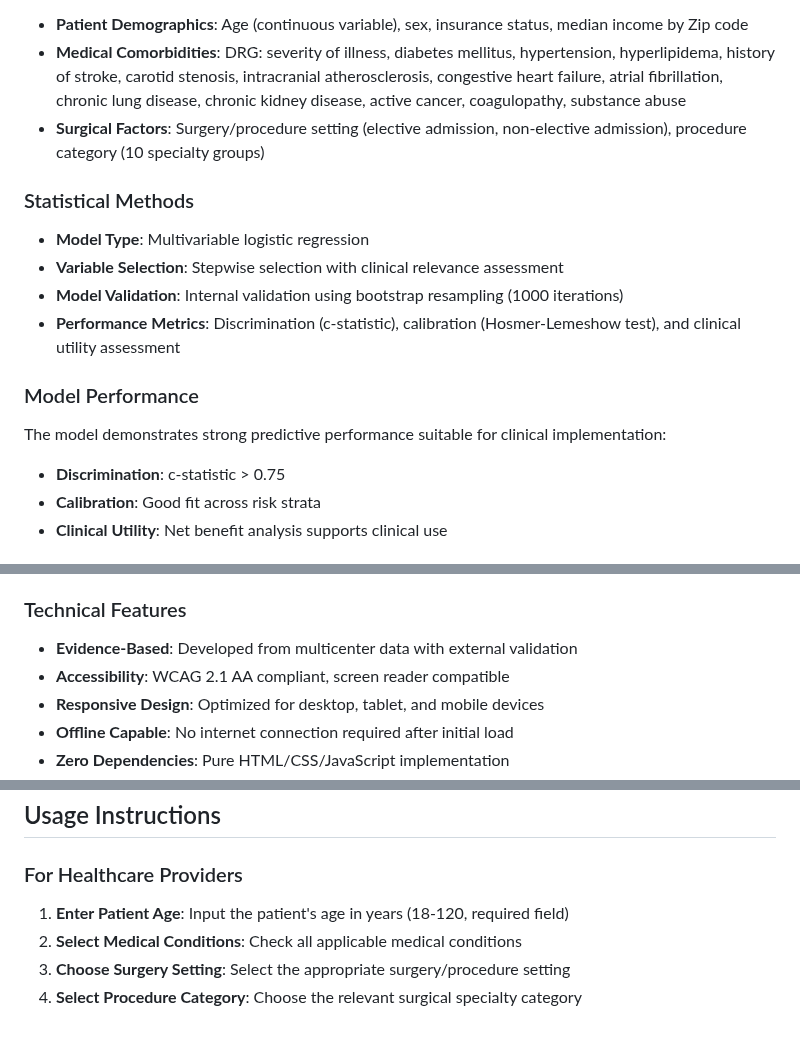
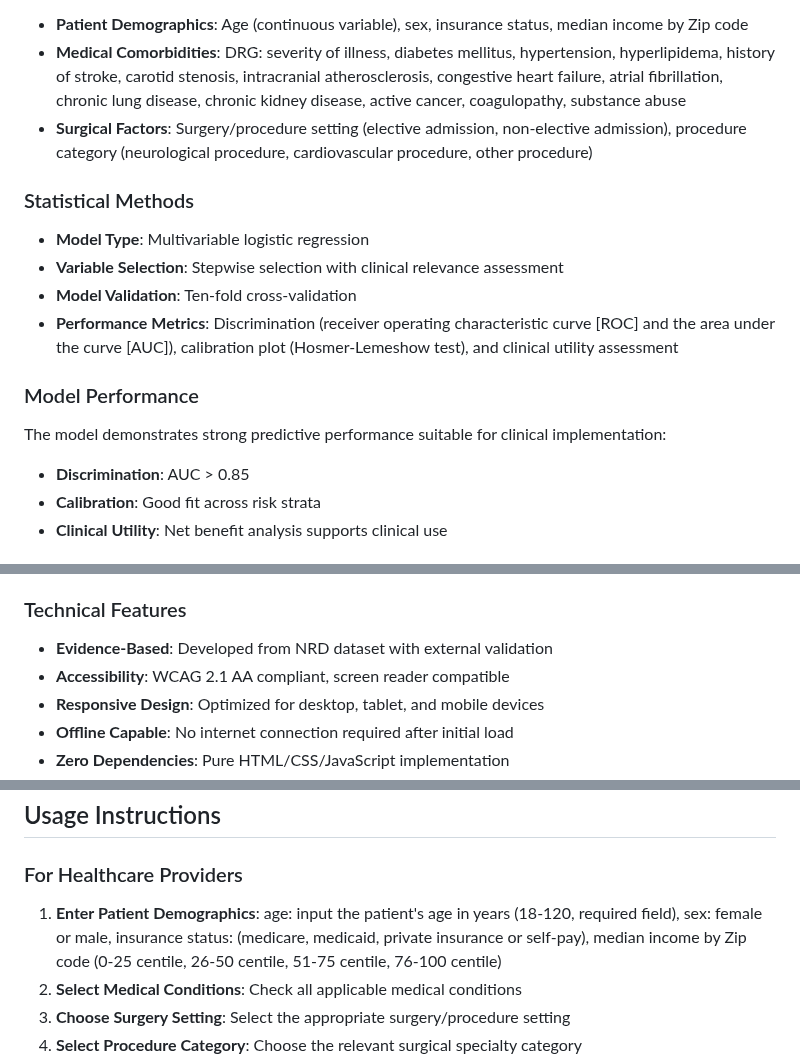
Before and after one commit to Moxin1986/Perioperative-stroke-risk-tool, a Markdown page: README.md, 3 parts joined by grey strips. Rendered like a GitHub page; blank space fills up the shorter version.

```diff
--- a/README.md
+++ b/README.md
@@ -21,17 +21,17 @@ The risk prediction model was developed using the Nationwide Readmissions Databa
 
 - **Patient Demographics**: Age (continuous variable), sex, insurance status, median income by Zip code
 - **Medical Comorbidities**: DRG: severity of illness, diabetes mellitus, hypertension, hyperlipidema, history of stroke, carotid stenosis, intracranial atherosclerosis, congestive heart failure, atrial fibrillation, chronic lung disease, chronic kidney disease, active cancer, coagulopathy, substance abuse
-- **Surgical Factors**: Surgery/procedure setting (elective admission, non-elective admission), procedure category (10 specialty groups)
+- **Surgical Factors**: Surgery/procedure setting (elective admission, non-elective admission), procedure category (neurological procedure, cardiovascular procedure, other procedure)
 
 ### Statistical Methods
 - **Model Type**: Multivariable logistic regression
 - **Variable Selection**: Stepwise selection with clinical relevance assessment
-- **Model Validation**: Internal validation using bootstrap resampling (1000 iterations)
-- **Performance Metrics**: Discrimination (c-statistic), calibration (Hosmer-Lemeshow test), and clinical utility assessment
+- **Model Validation**: Ten-fold cross-validation
+- **Performance Metrics**: Discrimination (receiver operating characteristic curve [ROC] and the area under the curve [AUC]), calibration plot (Hosmer-Lemeshow test), and clinical utility assessment
 
 ### Model Performance
 The model demonstrates strong predictive performance suitable for clinical implementation:
-- **Discrimination**: c-statistic > 0.75
+- **Discrimination**: AUC > 0.85
 - **Calibration**: Good fit across risk strata
 - **Clinical Utility**: Net benefit analysis supports clinical use
 
@@ -44,7 +44,7 @@ The model demonstrates strong predictive performance suitable for clinical imple
 - **Risk Stratification**: Color-coded results (green: <1%, orange: 1-5%, red: ≥5%)
 
 ### Technical Features
-- **Evidence-Based**: Developed from multicenter data with external validation
+- **Evidence-Based**: Developed from NRD dataset with external validation
 - **Accessibility**: WCAG 2.1 AA compliant, screen reader compatible
 - **Responsive Design**: Optimized for desktop, tablet, and mobile devices
 - **Offline Capable**: No internet connection required after initial load
@@ -62,7 +62,7 @@ The model demonstrates strong predictive performance suitable for clinical imple
 
 ### For Healthcare Providers
 
-1. **Enter Patient Age**: Input the patient's age in years (18-120, required field)
+1. **Enter Patient Demographics**: age: input the patient's age in years (18-120, required field), sex: female or male, insurance status: (medicare, medicaid, private insurance or self-pay), median income by Zip code (0-25 centile, 26-50 centile, 51-75 centile, 76-100 centile)
 2. **Select Medical Conditions**: Check all applicable medical conditions
 3. **Choose Surgery Setting**: Select the appropriate surgery/procedure setting
 4. **Select Procedure Category**: Choose the relevant surgical specialty category
```
